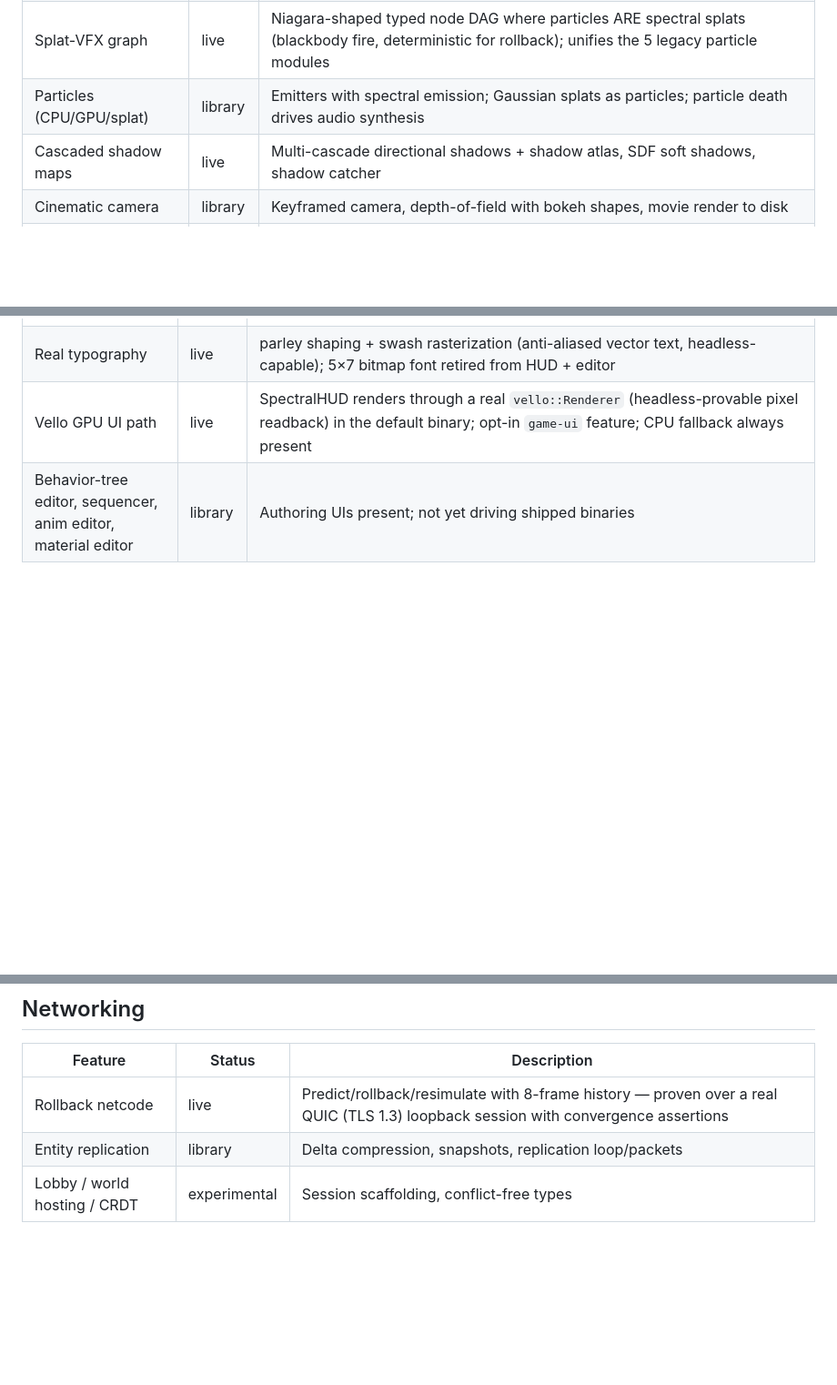
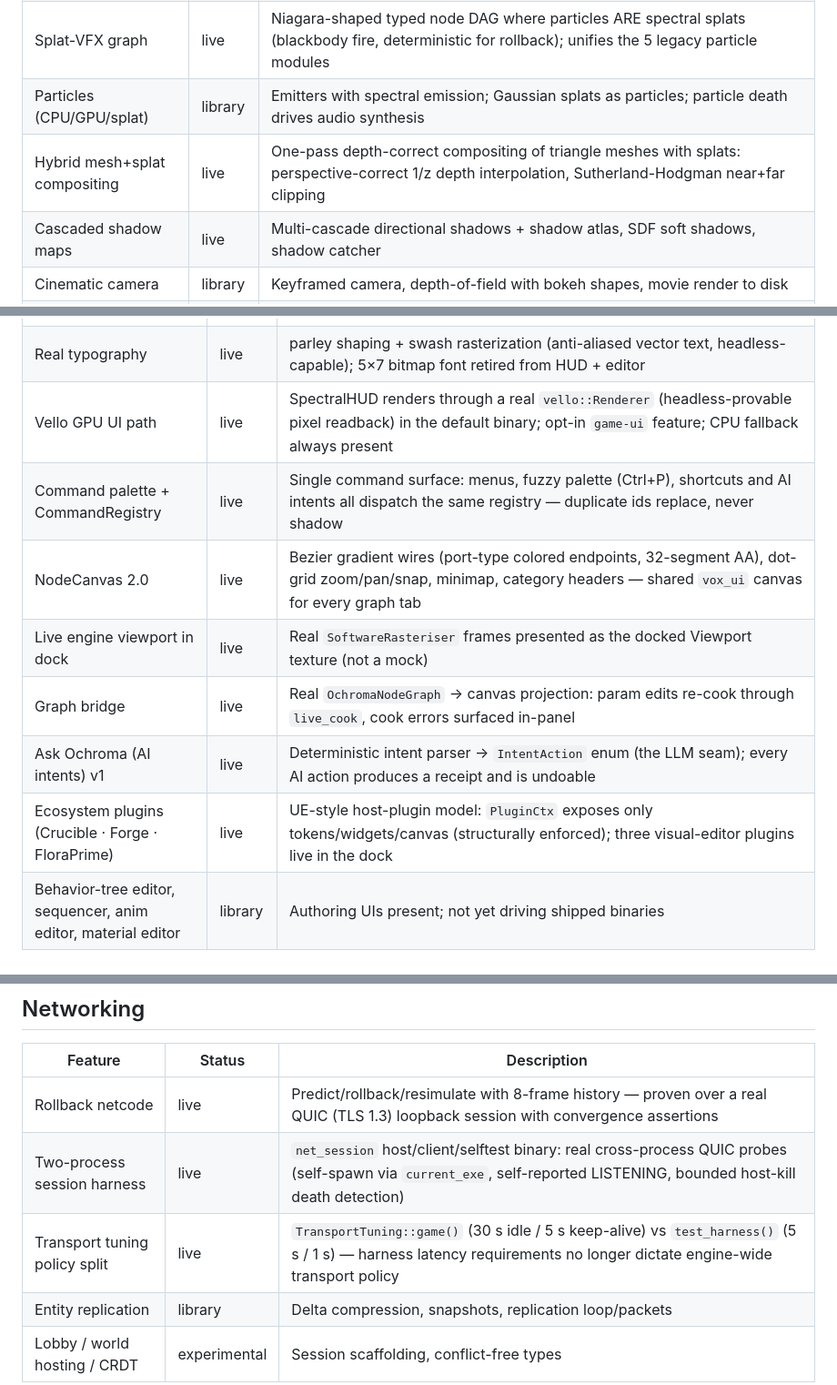
Before and after one commit to supergrahn/ochroma, a Markdown page: FEATURES.md, 3 parts joined by grey strips. Shown at 91% size. GitHub-like rendering; blank space fills up the shorter version.

Commit message:
docs: FEATURES.md rows for hybrid compositing, netcode harness, editor Phases 2a/2b/3a + FloraPrime
Co-Authored-By: Claude Opus 4.8 <noreply@anthropic.com>

```diff
--- a/FEATURES.md
+++ b/FEATURES.md
@@ -34,6 +34,7 @@ Maintained as features land. Last updated: 2026-06-07.
 | DLSS-style upscaling | library | Quality/Balanced/Perf/UltraPerf internal-resolution modes + frame generation scaffolding |
 | Splat-VFX graph | live | Niagara-shaped typed node DAG where particles ARE spectral splats (blackbody fire, deterministic for rollback); unifies the 5 legacy particle modules |
 | Particles (CPU/GPU/splat) | library | Emitters with spectral emission; Gaussian splats as particles; particle death drives audio synthesis |
+| Hybrid mesh+splat compositing | live | One-pass depth-correct compositing of triangle meshes with splats: perspective-correct 1/z depth interpolation, Sutherland-Hodgman near+far clipping |
 | Cascaded shadow maps | live | Multi-cascade directional shadows + shadow atlas, SDF soft shadows, shadow catcher |
 | Cinematic camera | library | Keyframed camera, depth-of-field with bokeh shapes, movie render to disk |
 | Multi-viewport | library | Perspective/Top/Front/Right simultaneous editor views |
@@ -90,6 +91,12 @@ Maintained as features land. Last updated: 2026-06-07.
 | Editor SOTA shell (Phase 1) | live | Tokenized theme (JSON-swappable), Phosphor icons, egui_dock drag-docking, plain-language chrome, headless `shell_snapshot` proof — bitmap font deleted from the editor |
 | Real typography | live | parley shaping + swash rasterization (anti-aliased vector text, headless-capable); 5×7 bitmap font retired from HUD + editor |
 | Vello GPU UI path | live | SpectralHUD renders through a real `vello::Renderer` (headless-provable pixel readback) in the default binary; opt-in `game-ui` feature; CPU fallback always present |
+| Command palette + CommandRegistry | live | Single command surface: menus, fuzzy palette (Ctrl+P), shortcuts and AI intents all dispatch the same registry — duplicate ids replace, never shadow |
+| NodeCanvas 2.0 | live | Bezier gradient wires (port-type colored endpoints, 32-segment AA), dot-grid zoom/pan/snap, minimap, category headers — shared `vox_ui` canvas for every graph tab |
+| Live engine viewport in dock | live | Real `SoftwareRasteriser` frames presented as the docked Viewport texture (not a mock) |
+| Graph bridge | live | Real `OchromaNodeGraph` → canvas projection: param edits re-cook through `live_cook`, cook errors surfaced in-panel |
+| Ask Ochroma (AI intents) v1 | live | Deterministic intent parser → `IntentAction` enum (the LLM seam); every AI action produces a receipt and is undoable |
+| Ecosystem plugins (Crucible · Forge · FloraPrime) | live | UE-style host-plugin model: `PluginCtx` exposes only tokens/widgets/canvas (structurally enforced); three visual-editor plugins live in the dock |
 | Behavior-tree editor, sequencer, anim editor, material editor | library | Authoring UIs present; not yet driving shipped binaries |
 
 ## Simulation & Gameplay
@@ -132,6 +139,8 @@ Maintained as features land. Last updated: 2026-06-07.
 | Feature | Status | Description |
 |---|---|---|
 | Rollback netcode | live | Predict/rollback/resimulate with 8-frame history — proven over a real QUIC (TLS 1.3) loopback session with convergence assertions |
+| Two-process session harness | live | `net_session` host/client/selftest binary: real cross-process QUIC probes (self-spawn via `current_exe`, self-reported LISTENING, bounded host-kill death detection) |
+| Transport tuning policy split | live | `TransportTuning::game()` (30 s idle / 5 s keep-alive) vs `test_harness()` (5 s / 1 s) — harness latency requirements no longer dictate engine-wide transport policy |
 | Entity replication | library | Delta compression, snapshots, replication loop/packets |
 | Lobby / world hosting / CRDT | experimental | Session scaffolding, conflict-free types |
 
```
